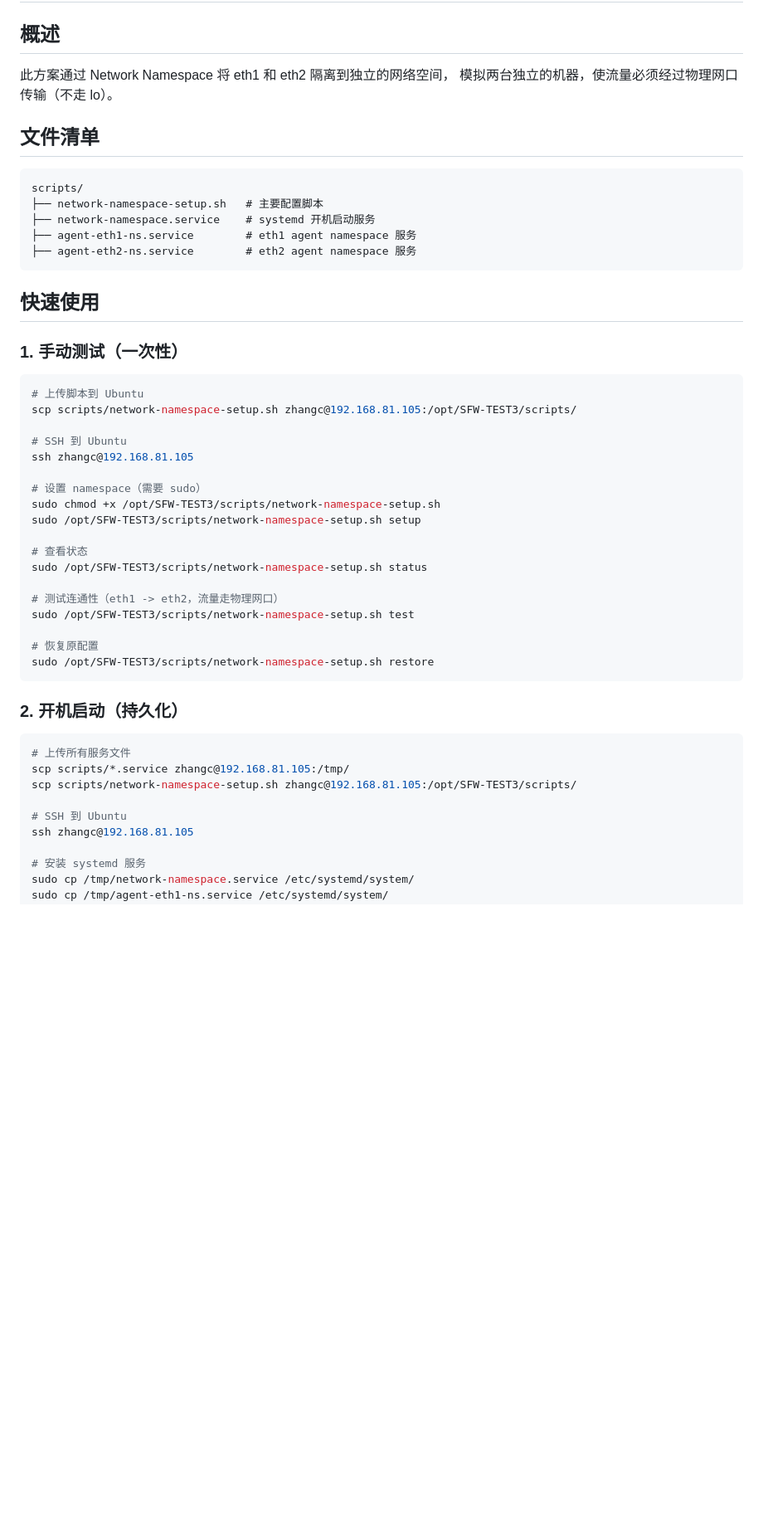
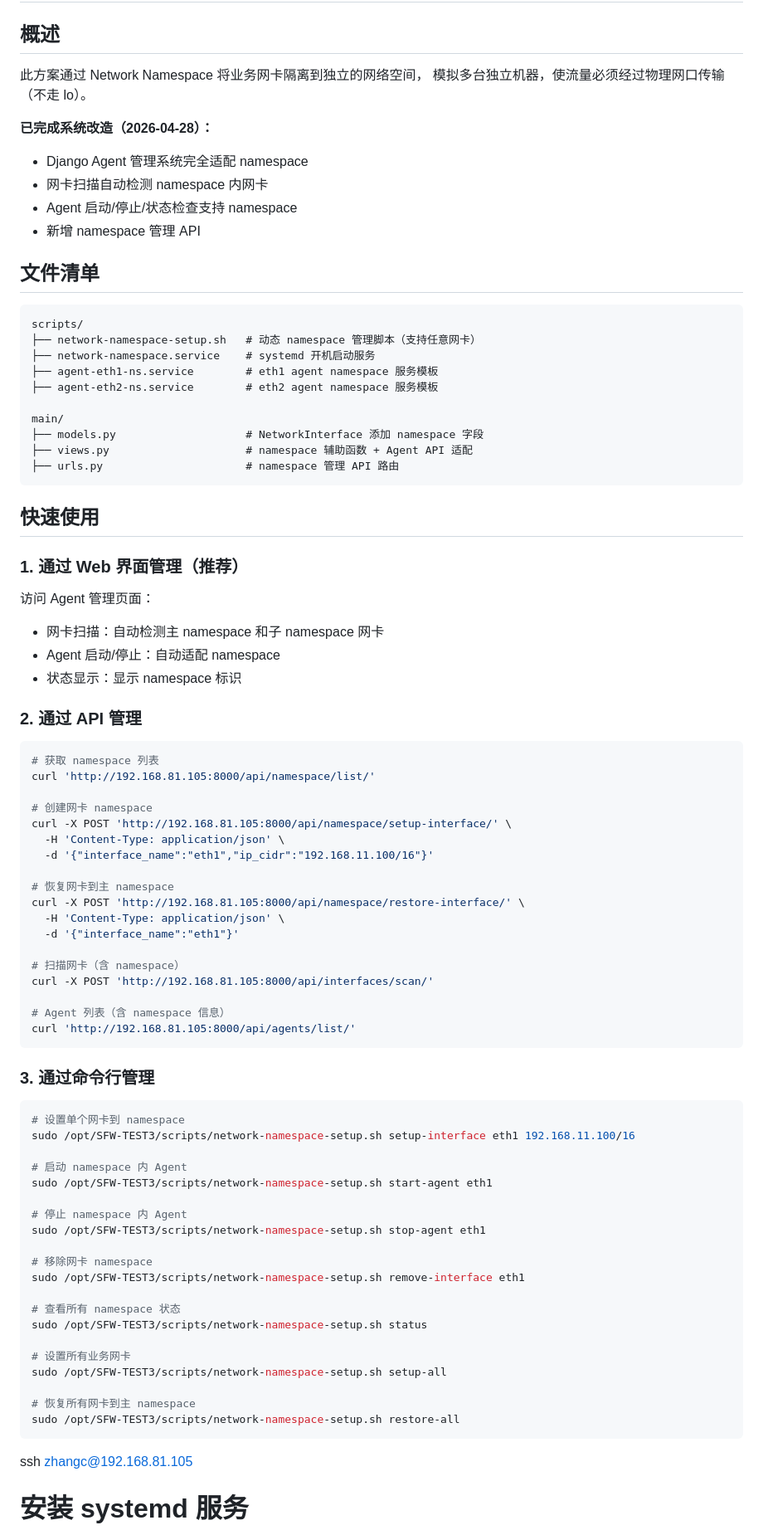
Before and after one commit to adawang699-zc/SFW-TEST3, a Markdown page: scripts/NAMESPACE-README.md, the part around the change. Shown at 83% size. Rendered like a GitHub page; blank space fills up the shorter version.

Commit message:
docs: 更新 NAMESPACE-README 添加 API 使用说明

````diff
--- a/scripts/NAMESPACE-README.md
+++ b/scripts/NAMESPACE-README.md
@@ -2,52 +2,86 @@
 
 ## 概述
 
-此方案通过 Network Namespace 将 eth1 和 eth2 隔离到独立的网络空间，
-模拟两台独立的机器，使流量必须经过物理网口传输（不走 lo）。
+此方案通过 Network Namespace 将业务网卡隔离到独立的网络空间，
+模拟多台独立机器，使流量必须经过物理网口传输（不走 lo）。
+
+**已完成系统改造（2026-04-28）：**
+- Django Agent 管理系统完全适配 namespace
+- 网卡扫描自动检测 namespace 内网卡
+- Agent 启动/停止/状态检查支持 namespace
+- 新增 namespace 管理 API
 
 ## 文件清单
 
 ```
 scripts/
-├── network-namespace-setup.sh   # 主要配置脚本
+├── network-namespace-setup.sh   # 动态 namespace 管理脚本（支持任意网卡）
 ├── network-namespace.service    # systemd 开机启动服务
-├── agent-eth1-ns.service        # eth1 agent namespace 服务
-├── agent-eth2-ns.service        # eth2 agent namespace 服务
+├── agent-eth1-ns.service        # eth1 agent namespace 服务模板
+├── agent-eth2-ns.service        # eth2 agent namespace 服务模板
+
+main/
+├── models.py                    # NetworkInterface 添加 namespace 字段
+├── views.py                     # namespace 辅助函数 + Agent API 适配
+├── urls.py                      # namespace 管理 API 路由
 ```
 
 ## 快速使用
 
-### 1. 手动测试（一次性）
+### 1. 通过 Web 界面管理（推荐）
+
+访问 Agent 管理页面：
+- 网卡扫描：自动检测主 namespace 和子 namespace 网卡
+- Agent 启动/停止：自动适配 namespace
+- 状态显示：显示 namespace 标识
+
+### 2. 通过 API 管理
 
 ```bash
-# 上传脚本到 Ubuntu
-scp scripts/network-namespace-setup.sh zhangc@192.168.81.105:/opt/SFW-TEST3/scripts/
+# 获取 namespace 列表
+curl 'http://192.168.81.105:8000/api/namespace/list/'
 
-# SSH 到 Ubuntu
-ssh zhangc@192.168.81.105
+# 创建网卡 namespace
+curl -X POST 'http://192.168.81.105:8000/api/namespace/setup-interface/' \
+  -H 'Content-Type: application/json' \
+  -d '{"interface_name":"eth1","ip_cidr":"192.168.11.100/16"}'
 
-# 设置 namespace（需要 sudo）
-sudo chmod +x /opt/SFW-TEST3/scripts/network-namespace-setup.sh
-sudo /opt/SFW-TEST3/scripts/network-namespace-setup.sh setup
+# 恢复网卡到主 namespace
+curl -X POST 'http://192.168.81.105:8000/api/namespace/restore-interface/' \
+  -H 'Content-Type: application/json' \
+  -d '{"interface_name":"eth1"}'
 
-# 查看状态
+# 扫描网卡（含 namespace）
+curl -X POST 'http://192.168.81.105:8000/api/interfaces/scan/'
+
+# Agent 列表（含 namespace 信息）
+curl 'http://192.168.81.105:8000/api/agents/list/'
+```
+
+### 3. 通过命令行管理
+
+```bash
+# 设置单个网卡到 namespace
+sudo /opt/SFW-TEST3/scripts/network-namespace-setup.sh setup-interface eth1 192.168.11.100/16
+
+# 启动 namespace 内 Agent
+sudo /opt/SFW-TEST3/scripts/network-namespace-setup.sh start-agent eth1
+
+# 停止 namespace 内 Agent
+sudo /opt/SFW-TEST3/scripts/network-namespace-setup.sh stop-agent eth1
+
+# 移除网卡 namespace
+sudo /opt/SFW-TEST3/scripts/network-namespace-setup.sh remove-interface eth1
+
+# 查看所有 namespace 状态
 sudo /opt/SFW-TEST3/scripts/network-namespace-setup.sh status
 
-# 测试连通性（eth1 -> eth2，流量走物理网口）
-sudo /opt/SFW-TEST3/scripts/network-namespace-setup.sh test
+# 设置所有业务网卡
+sudo /opt/SFW-TEST3/scripts/network-namespace-setup.sh setup-all
 
-# 恢复原配置
-sudo /opt/SFW-TEST3/scripts/network-namespace-setup.sh restore
+# 恢复所有网卡到主 namespace
+sudo /opt/SFW-TEST3/scripts/network-namespace-setup.sh restore-all
 ```
-
-### 2. 开机启动（持久化）
-
-```bash
-# 上传所有服务文件
-scp scripts/*.service zhangc@192.168.81.105:/tmp/
-scp scripts/network-namespace-setup.sh zhangc@192.168.81.105:/opt/SFW-TEST3/scripts/
-
-# SSH 到 Ubuntu
 ssh zhangc@192.168.81.105
 
 # 安装 systemd 服务
````
